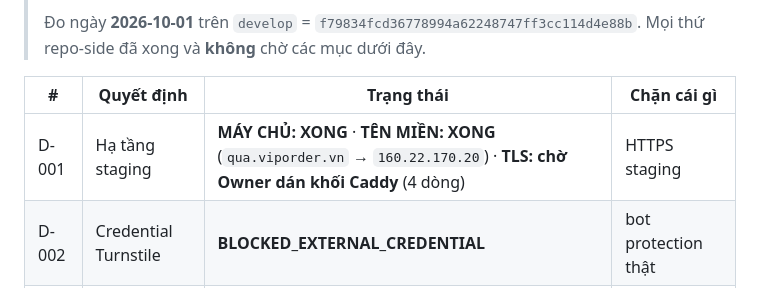
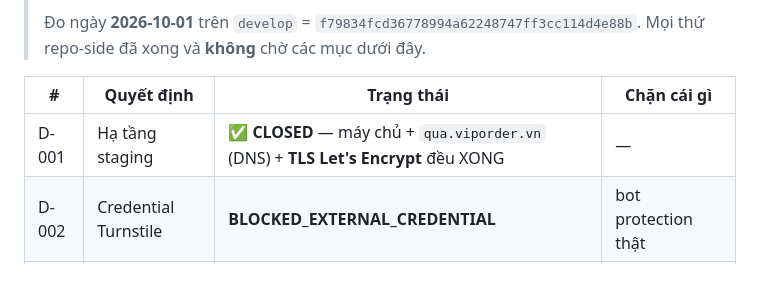
Before and after one commit to thanhbn123/vipphone, a Markdown page: docs/OWNER_DECISIONS_REQUIRED.md, the part around the change. GitHub-like rendering.

```diff
--- a/docs/OWNER_DECISIONS_REQUIRED.md
+++ b/docs/OWNER_DECISIONS_REQUIRED.md
@@ -8,7 +8,7 @@
 
 | # | Quyết định | Trạng thái | Chặn cái gì |
 |---|---|---|---|
-| D-001 | Hạ tầng staging | **MÁY CHỦ: XONG** · **TÊN MIỀN: XONG** (`qua.viporder.vn` → `160.22.170.20`) · **TLS: chờ Owner dán khối Caddy** (4 dòng) | HTTPS staging |
+| D-001 | Hạ tầng staging | ✅ **CLOSED** — máy chủ + `qua.viporder.vn` (DNS) + **TLS Let's Encrypt** đều XONG | — |
 | D-002 | Credential Turnstile | **BLOCKED_EXTERNAL_CREDENTIAL** | bot protection thật |
 | D-003 | Branch protection | **OWNER_ACTION_REQUIRED** | chống push thẳng `main` |
 | D-004 | Chính sách lưu trữ PII | **CLOSED** — Owner đã chốt 2026-10-02 | — |
```
Also changed, not shown: docs/MASTER_STATUS.md (+38 -0 lines), docs/STAGING_ACCEPTANCE.md (+17 -1 lines).
